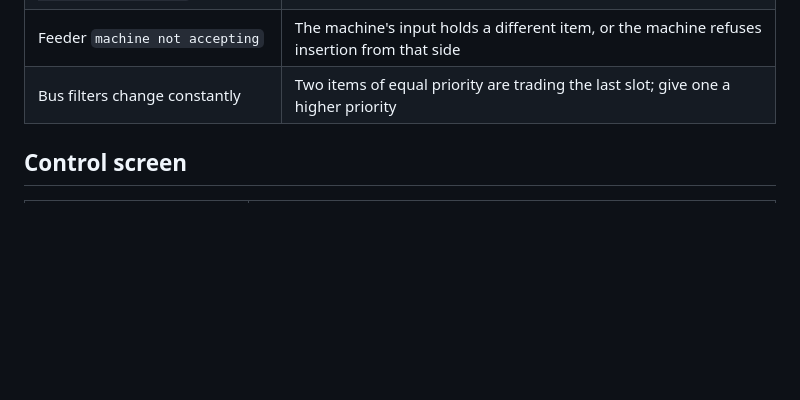
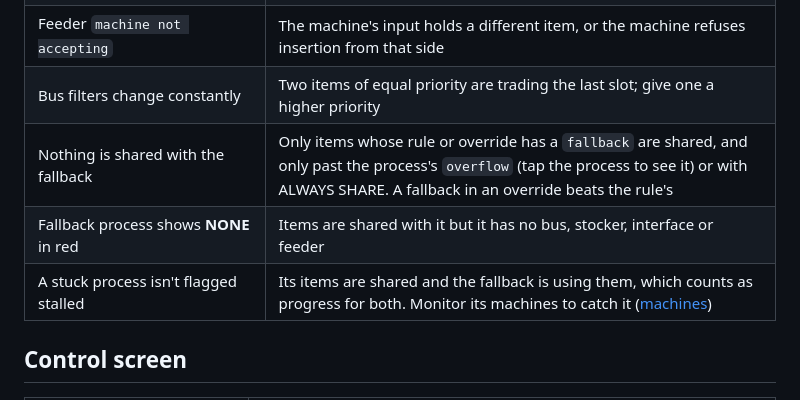
Before and after one commit to aharabedian/prism, a Markdown page: docs/troubleshooting.md, the part around the change. Rendered like a GitHub page; blank space fills up the shorter version.

```diff
--- a/docs/troubleshooting.md
+++ b/docs/troubleshooting.md
@@ -31,6 +31,9 @@ alert and error. `prism-discover` shows what the computer can actually see.
 | Feeder `blocked: N in machine, not a multiple of B` | A leftover from before the feeder. Take it out of the machine by hand once |
 | Feeder `machine not accepting` | The machine's input holds a different item, or the machine refuses insertion from that side |
 | Bus filters change constantly | Two items of equal priority are trading the last slot; give one a higher priority |
+| Nothing is shared with the fallback | Only items whose rule or override has a `fallback` are shared, and only past the process's `overflow` (tap the process to see it) or with ALWAYS SHARE. A fallback in an override beats the rule's |
+| Fallback process shows **NONE** in red | Items are shared with it but it has no bus, stocker, interface or feeder |
+| A stuck process isn't flagged stalled | Its items are shared and the fallback is using them, which counts as progress for both. Monitor its machines to catch it ([machines](configuration.md#machines)) |
 
 ## Control screen
 
```
Also changed, not shown: README.md (+8 -2 lines), docs/architecture.md (+1 -0 lines), docs/images/dashboard.png, docs/images/fallback-items.png (added), docs/images/fallbacks.png (added), docs/images/route-item.png, docs/images/rule-editor.png, 1 other file.
